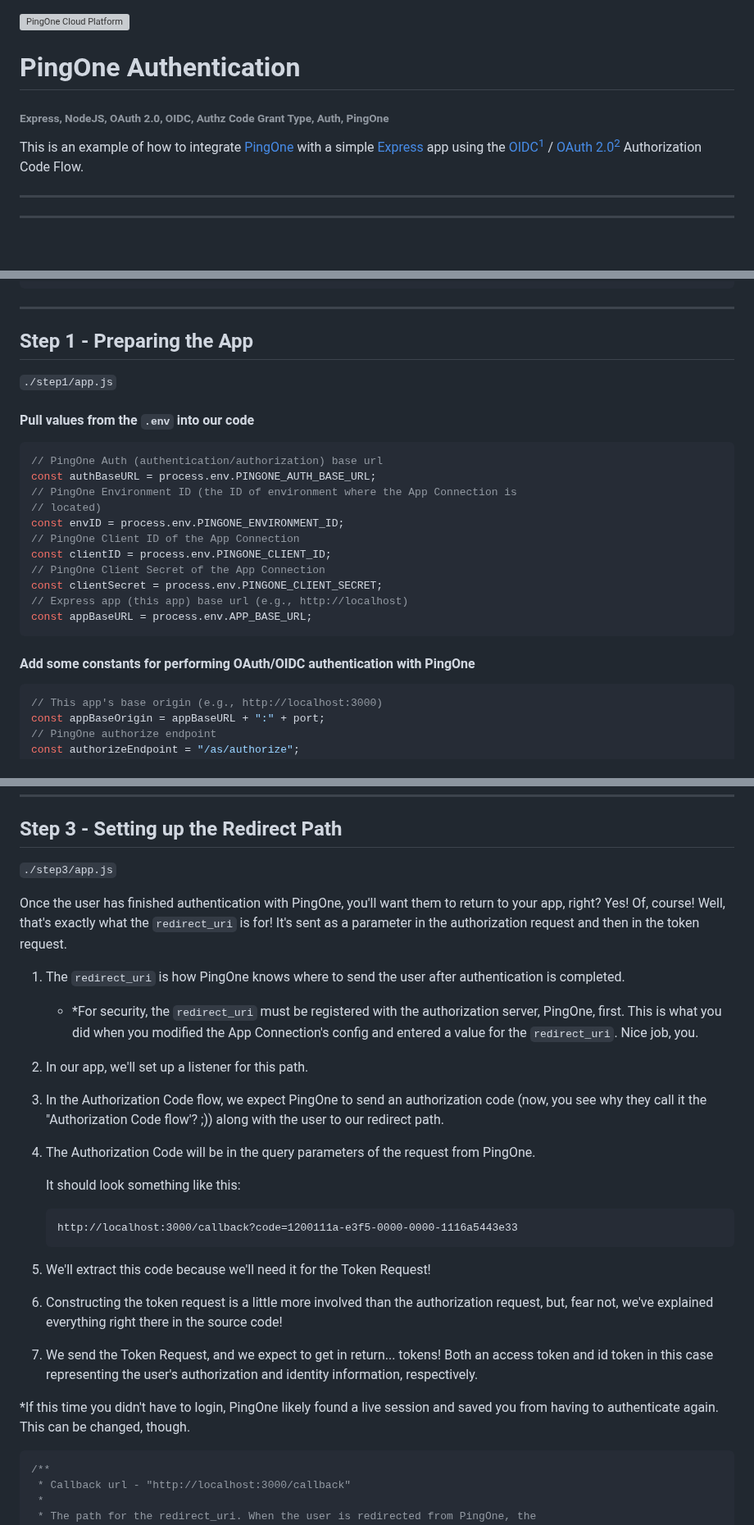
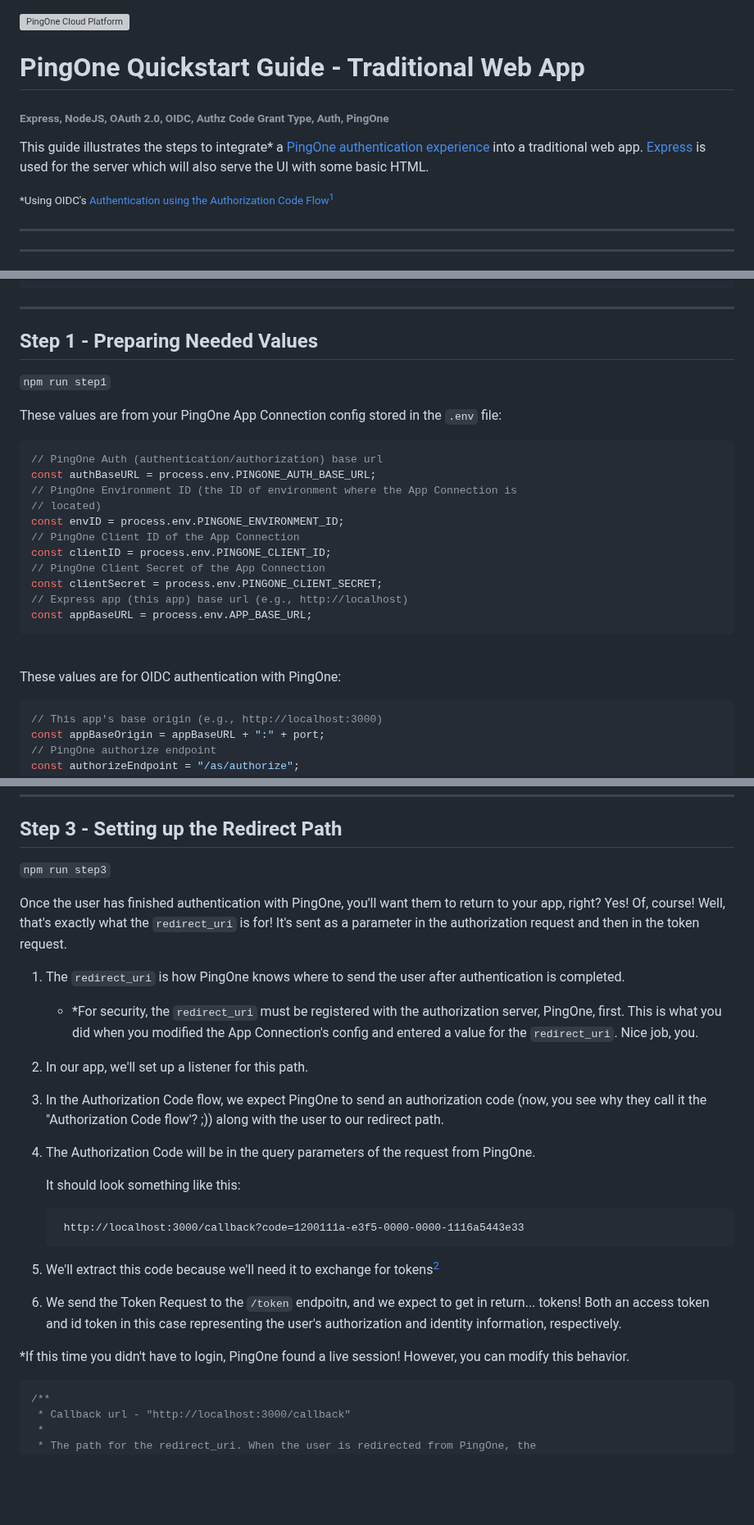
Before and after one commit to akdombrowski/pingone-express_js-sample-app-guide, a Markdown page: README.md, 3 parts joined by grey strips. Shown at 82% size. Rendered like a GitHub page; blank space fills up the shorter version; grey boxes are pictures that could not be loaded.

````diff
--- a/README.md
+++ b/README.md
@@ -8,11 +8,13 @@
   <source media="(prefers-color-scheme: light)" type="image/svg" srcset="images/PingOne.svg">
 </picture>
 
-# PingOne Authentication
+# PingOne Quickstart Guide - Traditional Web App
 
 ###### Express, NodeJS, OAuth 2.0, OIDC, Authz Code Grant Type, Auth, PingOne
 
-This is an example of how to integrate [PingOne](https://apidocs.pingidentity.com/pingone/main/v1/api/) with a simple [Express](https://expressjs.com/) app using the [OIDC](https://openid.net/specs/openid-connect-core-1_0.html#CodeFlowAuth)[^1] / [OAuth 2.0](https://www.rfc-editor.org/rfc/rfc6749#section-4.1)[^2] Authorization Code Flow.
+This guide illustrates the steps to integrate* a [PingOne authentication experience](https://apidocs.pingidentity.com/pingone/main/v1/api/#pingone-authentication-and-authorization) into a traditional web app. [Express](https://expressjs.com/) is used for the server which will also serve the UI with some basic HTML.
+
+<small>*Using OIDC's [Authentication using the Authorization Code Flow](https://openid.net/specs/openid-connect-core-1_0.html#CodeFlowAuth)[^1]</small>
 
 ---
 
@@ -142,11 +131,11 @@ app.listen(port, () => {
 
 ---
 
-## Step 1 - Preparing the App
+## Step 1 - Preparing Needed Values
 
-`./step1/app.js`
+`npm run step1`
 
-#### Pull values from the `.env` into our code
+These values are from your PingOne App Connection config stored in the `.env` file:
 
 ```javascript
 // PingOne Auth (authentication/authorization) base url
@@ -162,7 +151,9 @@ const clientSecret = process.env.PINGONE_CLIENT_SECRET;
 const appBaseURL = process.env.APP_BASE_URL;
 ```
 
-#### Add some constants for performing OAuth/OIDC authentication with PingOne
+<br />
+
+These values are for OIDC authentication with PingOne:
 
 ```javascript
 // This app's base origin (e.g., http://localhost:3000)
@@ -252,26 +243,25 @@ app.get("/", (req, res) => {
 
 ## Step 3 - Setting up the Redirect Path
 
-`./step3/app.js`
+`npm run step3`
 
 Once the user has finished authentication with PingOne, you'll want them to return to your app, right?
 Yes! Of, course! Well, that's exactly what the `redirect_uri` is for! It's sent as a parameter in the authorization request and then in the token request.
 
-1.  The `redirect_uri` is how PingOne knows where to send the user after authentication is completed.
+1. The `redirect_uri` is how PingOne knows where to send the user after authentication is completed.
     - \*For security, the `redirect_uri` must be registered with the authorization server, PingOne, first. This is what you did when you modified the App Connection's config and entered a value for the `redirect_uri`. Nice job, you.
-2.  In our app, we'll set up a listener for this path.
-3.  In the Authorization Code flow, we expect PingOne to send an authorization code (now, you see why they call it the "Authorization Code flow'? ;)) along with the user to our redirect path.
-4.  The Authorization Code will be in the query parameters of the request from PingOne.
+2. In our app, we'll set up a listener for this path.
+3. In the Authorization Code flow, we expect PingOne to send an authorization code (now, you see why they call it the "Authorization Code flow'? ;)) along with the user to our redirect path.
+4. The Authorization Code will be in the query parameters of the request from PingOne.
 
     It should look something like this:
 
         http://localhost:3000/callback?code=1200111a-e3f5-0000-0000-1116a5443e33
 
-5.  We'll extract this code because we'll need it for the Token Request!
-6.  Constructing the token request is a little more involved than the authorization request, but, fear not, we've explained everything right there in the source code!
-7.  We send the Token Request, and we expect to get in return... tokens! Both an access token and id token in this case representing the user's authorization and identity information, respectively.
+5. We'll extract this code because we'll need it to exchange for tokens[^2]
+6. We send the Token Request to the `/token` endpoitn, and we expect to get in return... tokens! Both an access token and id token in this case representing the user's authorization and identity information, respectively.
 
-\*If this time you didn't have to login, PingOne likely found a live session and saved you from having to authenticate again. This can be changed, though.
+\*If this time you didn't have to login, PingOne found a live session! However, you can modify this behavior.
 
 ```javascript
 /**
````
Also changed, not shown: other parts of README.md (+28 -24 lines).
